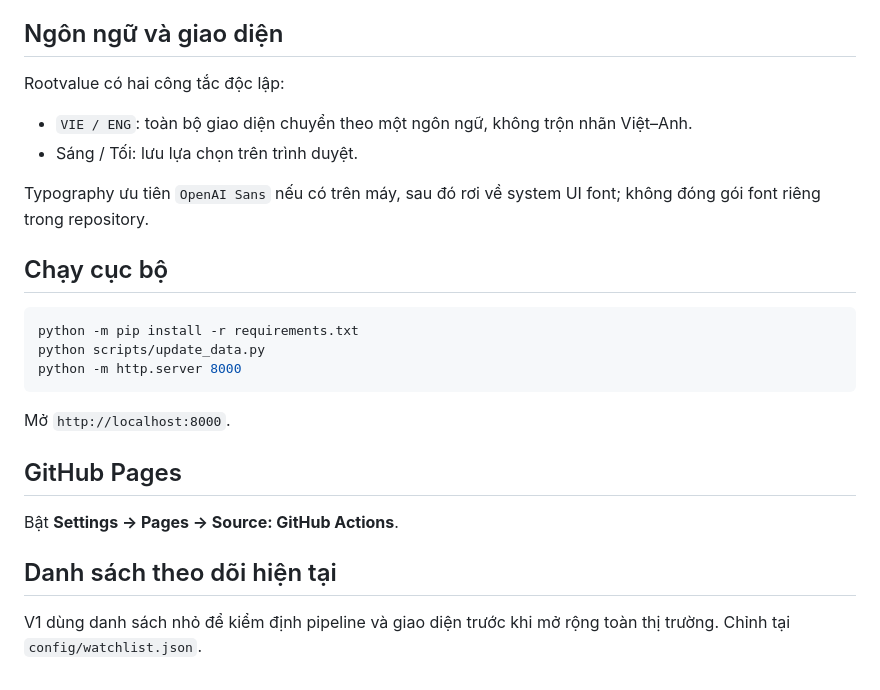
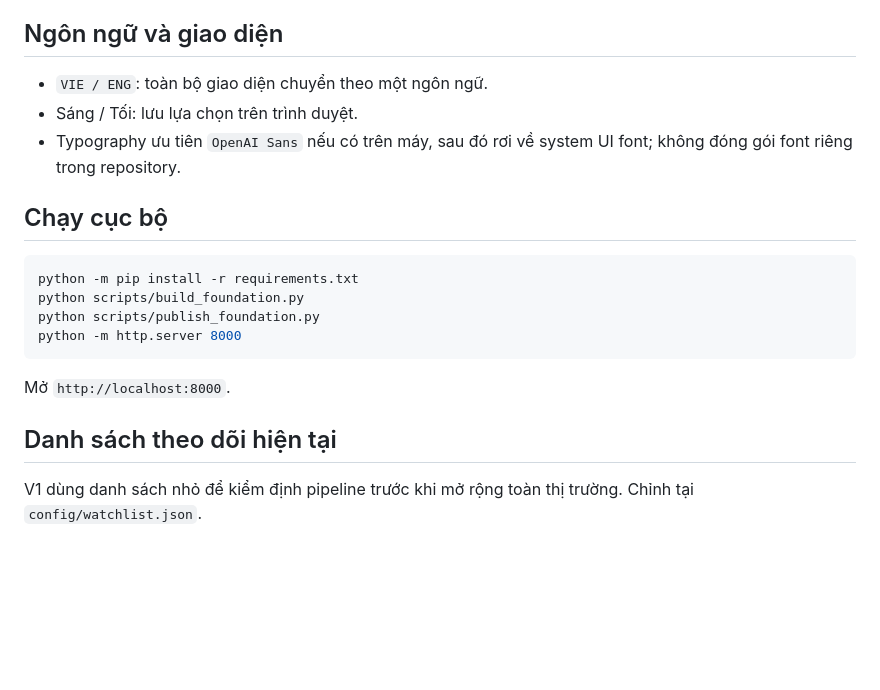
Before and after one commit to derekdaydoi/Rootvalue, a Markdown page: README.md, the part around one of its changes. Drawn GitHub-style; blank space fills up the shorter version.

````diff
--- a/README.md
+++ b/README.md
@@ -61,27 +78,21 @@ Workflow đã truyền biến môi trường này cho thư viện. Nếu secret
 
 ## Ngôn ngữ và giao diện
 
-Rootvalue có hai công tắc độc lập:
-
-- `VIE / ENG`: toàn bộ giao diện chuyển theo một ngôn ngữ, không trộn nhãn Việt–Anh.
+- `VIE / ENG`: toàn bộ giao diện chuyển theo một ngôn ngữ.
 - Sáng / Tối: lưu lựa chọn trên trình duyệt.
-
-Typography ưu tiên `OpenAI Sans` nếu có trên máy, sau đó rơi về system UI font; không đóng gói font riêng trong repository.
+- Typography ưu tiên `OpenAI Sans` nếu có trên máy, sau đó rơi về system UI font; không đóng gói font riêng trong repository.
 
 ## Chạy cục bộ
 
 ```bash
 python -m pip install -r requirements.txt
-python scripts/update_data.py
+python scripts/build_foundation.py
+python scripts/publish_foundation.py
 python -m http.server 8000
 ```
 
 Mở `http://localhost:8000`.
 
-## GitHub Pages
-
-Bật **Settings → Pages → Source: GitHub Actions**.
-
 ## Danh sách theo dõi hiện tại
 
-V1 dùng danh sách nhỏ để kiểm định pipeline và giao diện trước khi mở rộng toàn thị trường. Chỉnh tại `config/watchlist.json`.
+V1 dùng danh sách nhỏ để kiểm định pipeline trước khi mở rộng toàn thị trường. Chỉnh tại `config/watchlist.json`.
````
Also changed, not shown: other parts of README.md (+42 -25 lines).
